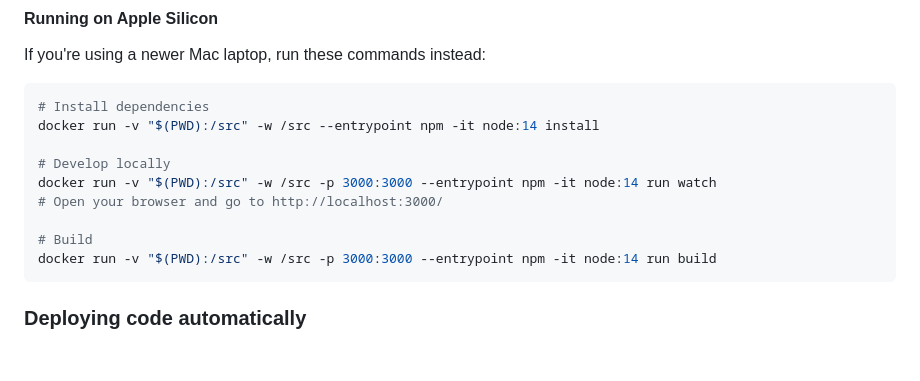
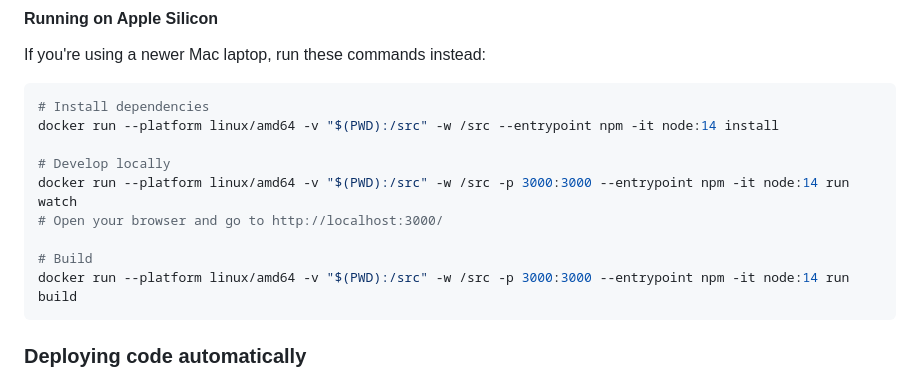
Before and after one commit to mozilla-iam/auth0-custom-lock, a Markdown page: README.md, the part around the change. GitHub-like rendering; blank space fills up the shorter version.

Commit message:
Mac instructions missed the `--platform` flag for Apple Silicon
Jira: Untracked

````diff
--- a/README.md
+++ b/README.md
@@ -45,14 +45,14 @@ If you're using a newer Mac laptop, run these commands instead:
 
 ```bash
 # Install dependencies
-docker run -v "$(PWD):/src" -w /src --entrypoint npm -it node:14 install
+docker run --platform linux/amd64 -v "$(PWD):/src" -w /src --entrypoint npm -it node:14 install
 
 # Develop locally
-docker run -v "$(PWD):/src" -w /src -p 3000:3000 --entrypoint npm -it node:14 run watch
+docker run --platform linux/amd64 -v "$(PWD):/src" -w /src -p 3000:3000 --entrypoint npm -it node:14 run watch
 # Open your browser and go to http://localhost:3000/
 
 # Build
-docker run -v "$(PWD):/src" -w /src -p 3000:3000 --entrypoint npm -it node:14 run build
+docker run --platform linux/amd64 -v "$(PWD):/src" -w /src -p 3000:3000 --entrypoint npm -it node:14 run build
 ```
 
 ### Deploying code automatically
````
